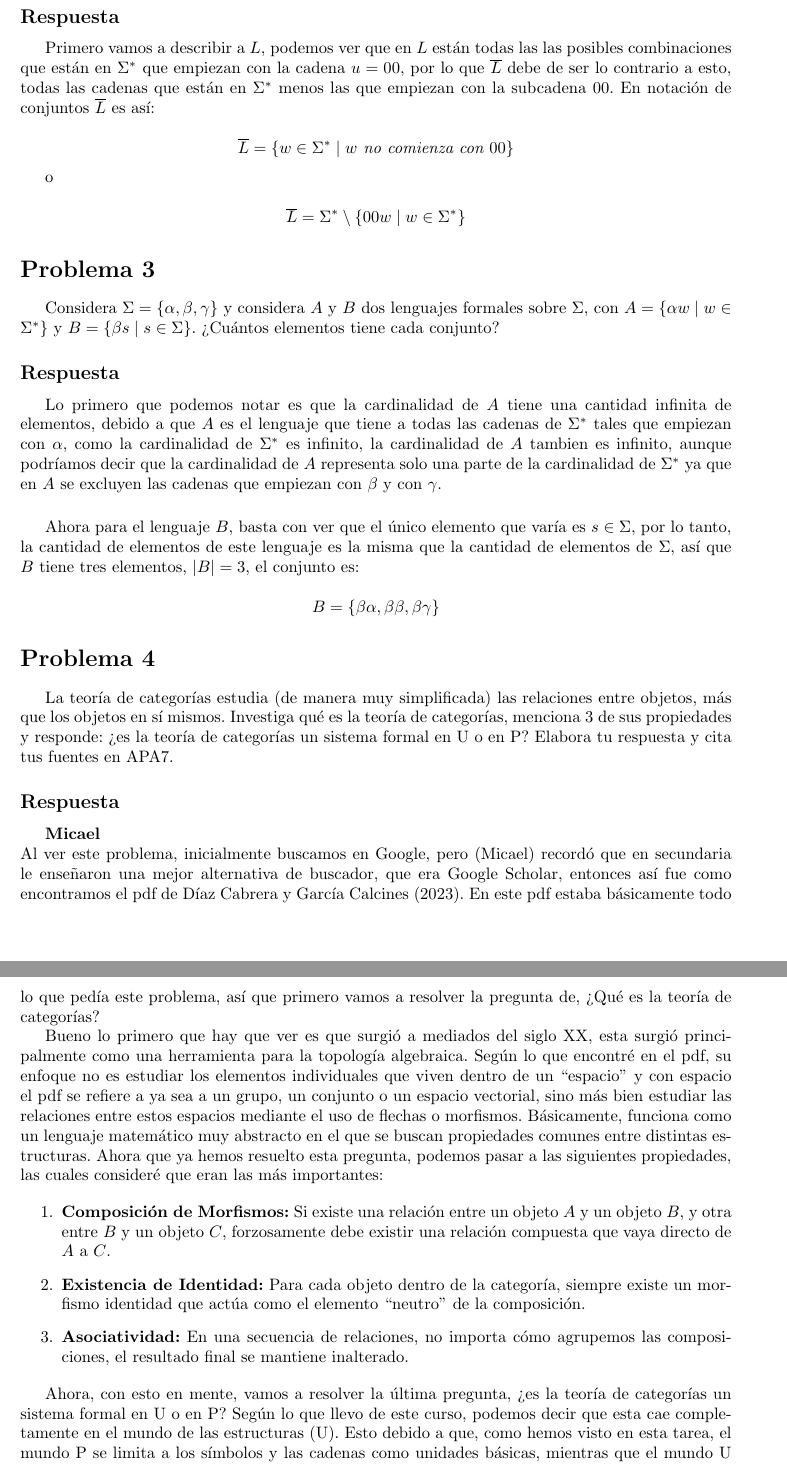
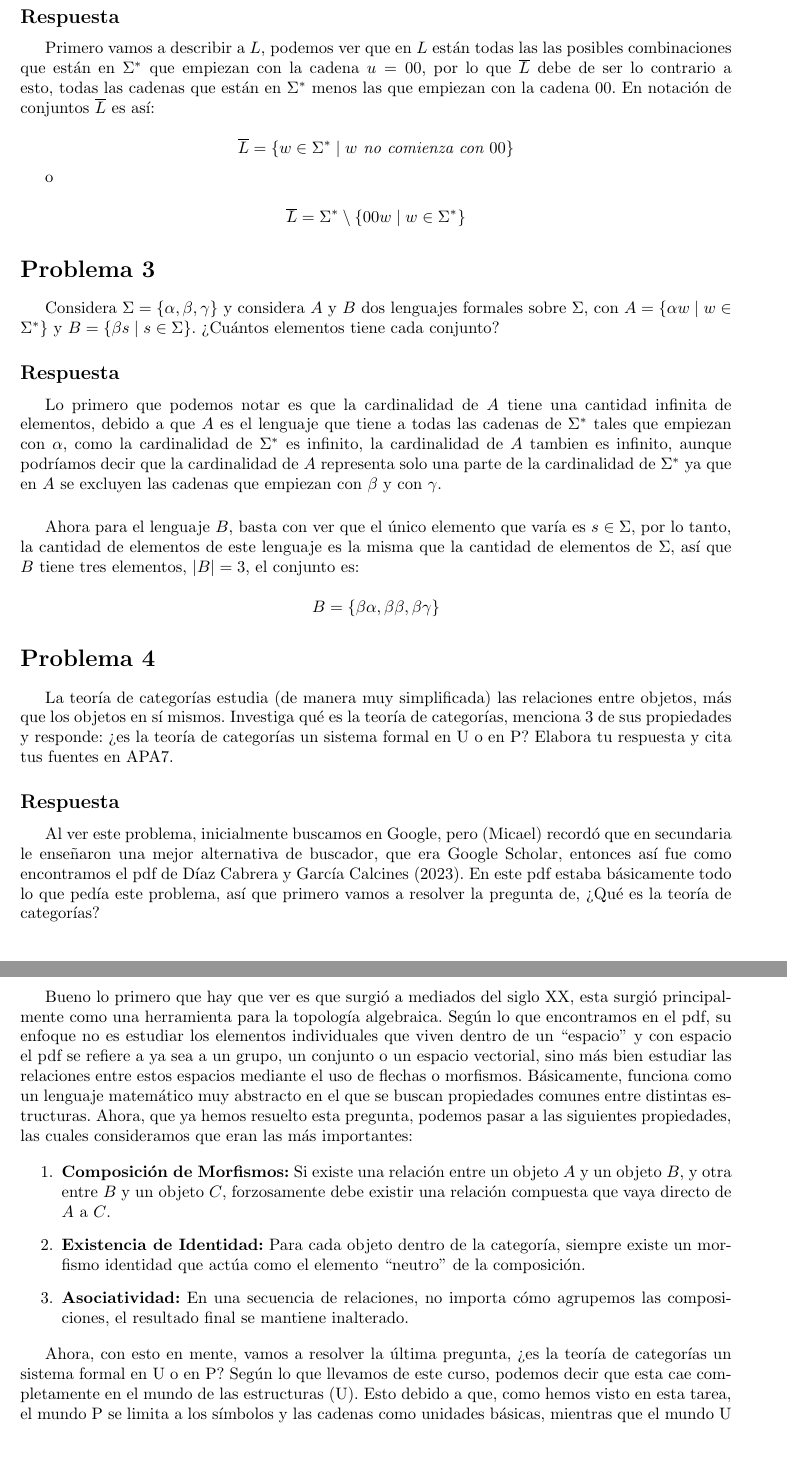
Before and after one commit to MicaelNF/AutomatasRepo, a LaTeX problem sheet (Tarea 1 Introduccion/tarea01.tex): two parts of pages 3 and 4 of 7, joined at a grey line, cut so that both start at the same text, the shorter picture padded with empty space. Compiled offline with pdfLaTeX.

Commit message:
Agrego últimos cambios

```diff
--- a/Tarea 1 Introduccion/tarea01.tex
+++ b/Tarea 1 Introduccion/tarea01.tex
@@ -83,7 +83,7 @@ Autómatas y Lenguajes Formales}
 
     Primero vamos a describir a $L$, podemos ver que en $L$ están todas las las posibles combinaciones que están en $\Sigma^*$ que empiezan con
     la cadena $u = 00$, por lo que $\overline{L}$ debe de ser lo contrario a esto, todas las cadenas que están en $\Sigma^*$ menos las que empiezan
-    con la subcadena $00$. En notación de conjuntos $\overline{L}$ es así:
+    con la cadena $00$. En notación de conjuntos $\overline{L}$ es así:
 
     \[
         \overline{L} = \{ w \in \Sigma^* \mid w \textit{ no comienza con } 00 \}
@@ -123,18 +123,18 @@ Autómatas y Lenguajes Formales}
     cita tus fuentes en APA7.
 
     \subsection*{Respuesta}
-    \textbf{Micael}\\
+
     Al ver este problema, inicialmente buscamos en Google, pero (Micael) recordó que en secundaria le enseñaron una mejor alternativa de
     buscador, que era Google Scholar, entonces así fue como encontramos el pdf de Díaz Cabrera y García Calcines (2023). En este
     pdf estaba básicamente todo lo que pedía este problema, así que primero vamos a resolver la pregunta de, ¿Qué es la teoría de
     categorías?
 
     Bueno lo primero que hay que ver es que surgió a mediados del siglo XX, esta surgió principalmente como una herramienta para
-    la topología algebraica. Según lo que encontré en el pdf, su enfoque no es estudiar los elementos individuales que viven dentro
+    la topología algebraica. Según lo que encontramos en el pdf, su enfoque no es estudiar los elementos individuales que viven dentro
     de un ``espacio'' y con espacio el pdf se refiere a ya sea a un grupo, un conjunto o un espacio vectorial, sino más bien
     estudiar las relaciones entre estos espacios mediante el uso de flechas o morfismos. Básicamente, funciona como un lenguaje
-    matemático muy abstracto en el que se buscan propiedades comunes entre distintas estructuras. Ahora que ya hemos resuelto esta
-    pregunta, podemos pasar a las siguientes propiedades, las cuales consideré que eran las más importantes:
+    matemático muy abstracto en el que se buscan propiedades comunes entre distintas estructuras. Ahora, que ya hemos resuelto esta
+    pregunta, podemos pasar a las siguientes propiedades, las cuales consideramos que eran las más importantes:
 
     \begin{enumerate}
         \item \textbf{Composición de Morfismos:} Si existe una relación entre un objeto $A$ y un objeto $B$, y otra entre $B$ y un
@@ -146,7 +146,7 @@ Autómatas y Lenguajes Formales}
     \end{enumerate}
 
     Ahora, con esto en mente, vamos a resolver la última pregunta, ¿es la teoría de categorías un sistema formal en U o en
-    P? Según lo que llevo de este curso, podemos decir que esta cae completamente en el mundo de las estructuras (U). Esto debido
+    P? Según lo que llevamos de este curso, podemos decir que esta cae completamente en el mundo de las estructuras (U). Esto debido
     a que, como hemos visto en esta tarea, el mundo P se limita a los símbolos y las cadenas como unidades básicas, mientras que el
     mundo U se ocupa de la organización y las interrelaciones. Como podemos ver, la teoría de categorías encaja perfecto con la
     descripción de U, ya que literalmente deja de lado la estructura de los objetos, estos podríamos verlos como los
```
Also changed, not shown: Tarea 1 Introduccion/tarea01.tex (2 more changed lines).
